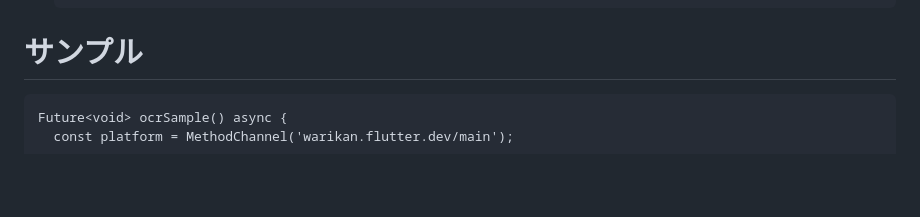
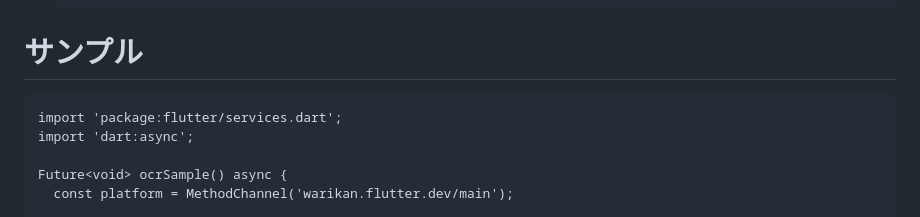
Before and after one commit to mochi-yu/FairTreat-app-hacku2022, a Markdown page: lib/ocr/README.md, the part around the change. Drawn GitHub-style; blank space fills up the shorter version.

Commit message:
Add import external package in sample code

````diff
--- a/lib/ocr/README.md
+++ b/lib/ocr/README.md
@@ -28,6 +28,9 @@
 
 # サンプル
 ```
+import 'package:flutter/services.dart';
+import 'dart:async';
+
 Future<void> ocrSample() async {
   const platform = MethodChannel('warikan.flutter.dev/main');
 
````
